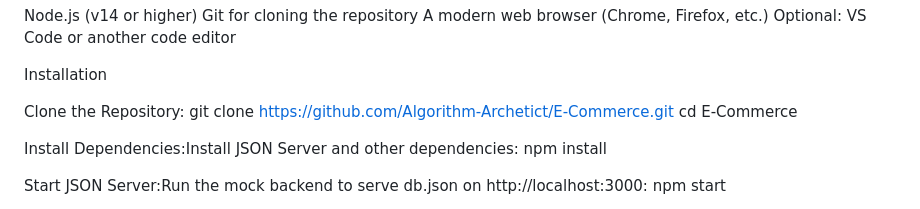
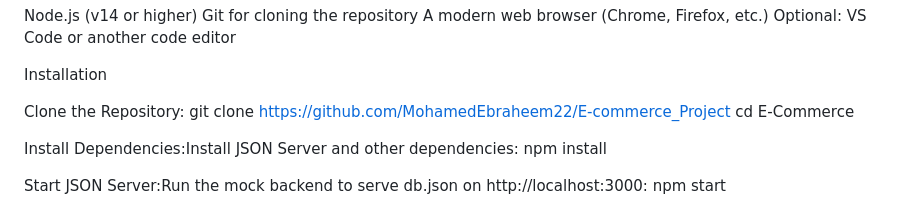
Before and after one commit to MohamedEbraheem22/E-commerce_Project, a Markdown page: README.md, the part around the change. GitHub-like rendering.

```diff
--- a/README.md
+++ b/README.md
@@ -51,7 +51,7 @@ Optional: VS Code or another code editor
 Installation
 
 Clone the Repository:
-git clone https://github.com/Algorithm-Archetict/E-Commerce.git
+git clone https://github.com/MohamedEbraheem22/E-commerce_Project
 cd E-Commerce
 
 
```
